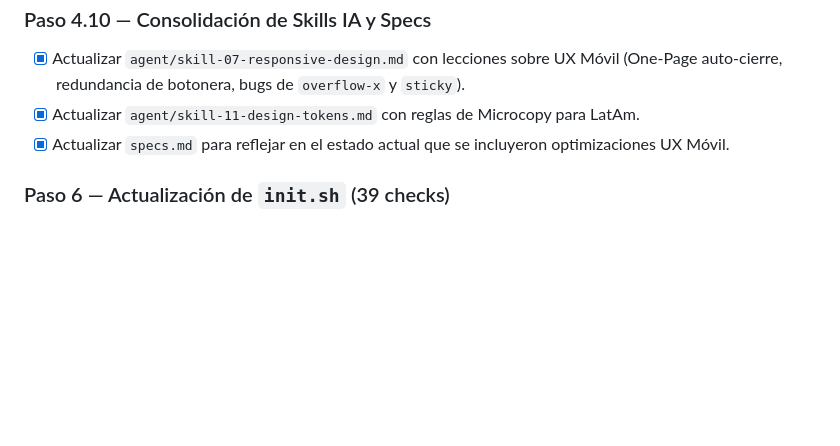
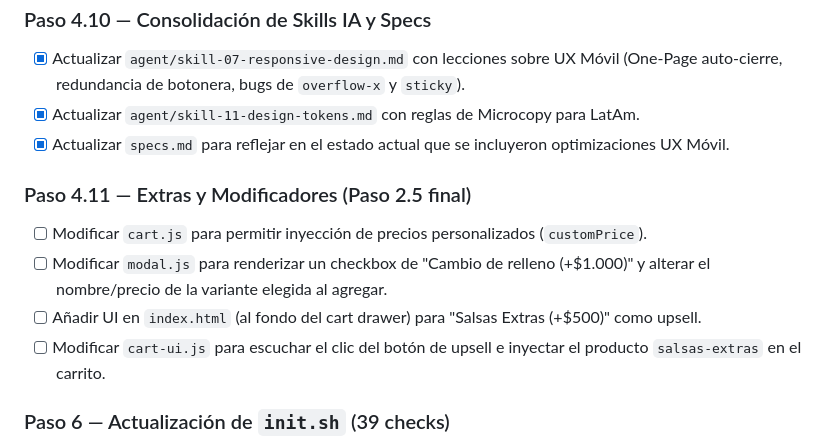
Before and after one commit to javieresquivelt-ux/massaro-sushi, a Markdown page: task.md, the part around the change. Drawn GitHub-style; blank space fills up the shorter version.

```diff
--- a/task.md
+++ b/task.md
@@ -466,6 +466,12 @@ checkout.js → setDeliveryMode('pickup')
 - [x] Actualizar `agent/skill-11-design-tokens.md` con reglas de Microcopy para LatAm.
 - [x] Actualizar `specs.md` para reflejar en el estado actual que se incluyeron optimizaciones UX Móvil.
 
+### Paso 4.11 — Extras y Modificadores (Paso 2.5 final)
+- [ ] Modificar `cart.js` para permitir inyección de precios personalizados (`customPrice`).
+- [ ] Modificar `modal.js` para renderizar un checkbox de "Cambio de relleno (+$1.000)" y alterar el nombre/precio de la variante elegida al agregar.
+- [ ] Añadir UI en `index.html` (al fondo del cart drawer) para "Salsas Extras (+$500)" como upsell.
+- [ ] Modificar `cart-ui.js` para escuchar el clic del botón de upsell e inyectar el producto `salsas-extras` en el carrito.
+
 ### Paso 6 — Actualización de `init.sh` (39 checks)
 
 > **Objetivo**: Expandir el script de validación `init.sh` de 31 a 39 checks para cubrir los nuevos módulos JS, componentes Sass y skills IA de la Fase 2.
```
Also changed, not shown: memory.md (+7 -0 lines).
